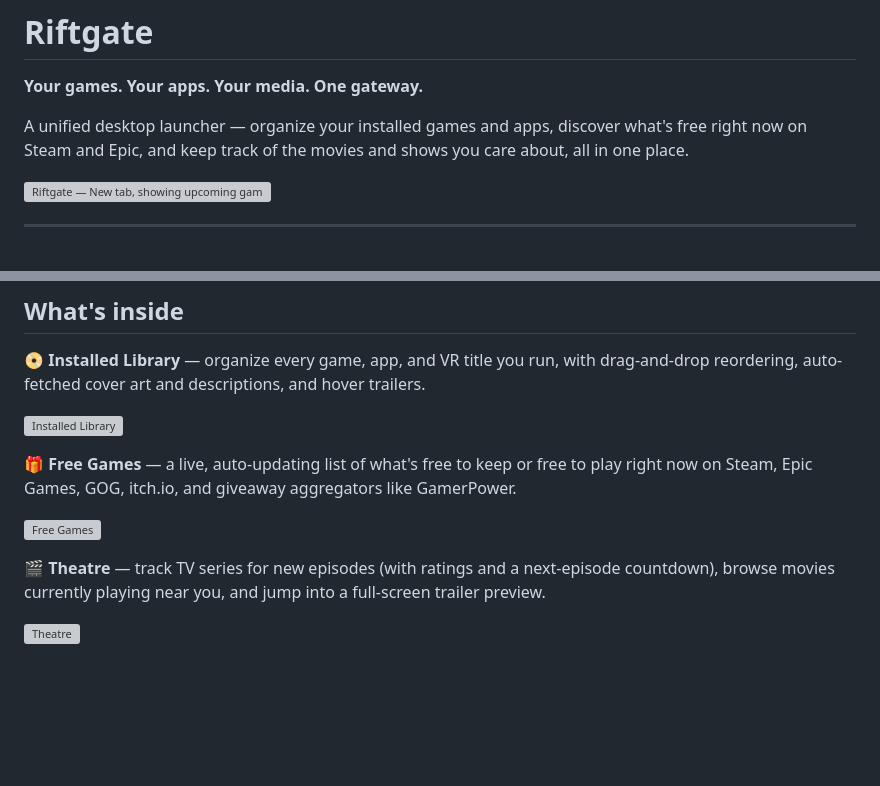
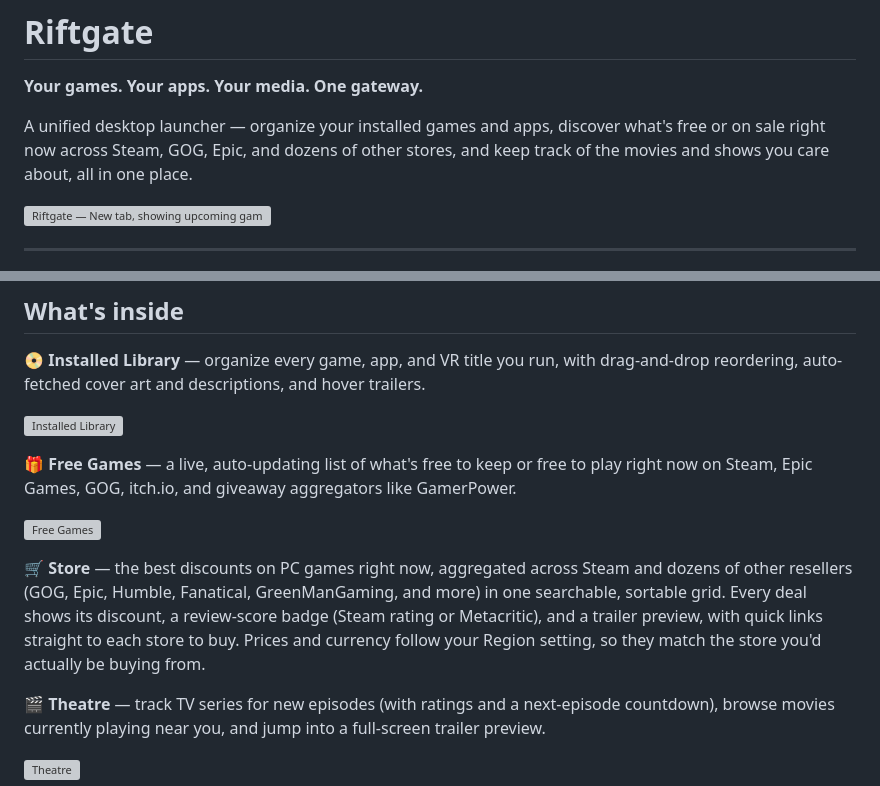
Before and after one commit to Raidex81/riftgate, a Markdown page: README.md, 2 parts joined by grey strips. Rendered like a GitHub page; blank space fills up the shorter version; grey boxes are pictures that could not be loaded.

Commit message:
README: describe Store properly, fix outdated "free on Steam and Epic" tagline
Store shipped as one of the biggest features in a recent round of work
(deals aggregated across Steam + ~30 resellers via CheapShark, review
scores, trailers, and now regional pricing/currency) but the README
never got a feature entry for it, and the top tagline still only
mentioned free games on Steam/Epic -- both now inaccurate.

Co-Authored-By: Claude Sonnet 5 <noreply@anthropic.com>
Claude-Session: https://claude.ai/code/session_01Up4FNxVt43ESb2AfnWehfQ

```diff
--- a/README.md
+++ b/README.md
@@ -3,8 +3,9 @@
 **Your games. Your apps. Your media. One gateway.**
 
 A unified desktop launcher — organize your installed games and apps,
-discover what's free right now on Steam and Epic, and keep track of the
-movies and shows you care about, all in one place.
+discover what's free or on sale right now across Steam, GOG, Epic, and
+dozens of other stores, and keep track of the movies and shows you care
+about, all in one place.
 
 ![Riftgate — New tab, showing upcoming games and new series](screenshots/new.png)
 
@@ -41,6 +42,14 @@ or free to play right now on Steam, Epic Games, GOG, itch.io, and
 giveaway aggregators like GamerPower.
 
 ![Free Games](screenshots/free-games.png)
+
+**🛒 Store** — the best discounts on PC games right now, aggregated
+across Steam and dozens of other resellers (GOG, Epic, Humble,
+Fanatical, GreenManGaming, and more) in one searchable, sortable grid.
+Every deal shows its discount, a review-score badge (Steam rating or
+Metacritic), and a trailer preview, with quick links straight to each
+store to buy. Prices and currency follow your Region setting, so
+they match the store you'd actually be buying from.
 
 **🎬 Theatre** — track TV series for new episodes (with ratings and a
 next-episode countdown), browse movies currently playing near you, and
```
